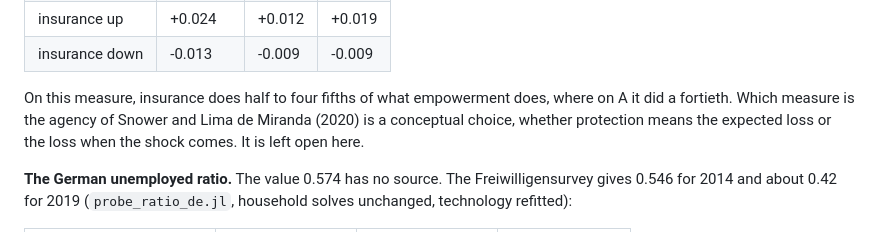
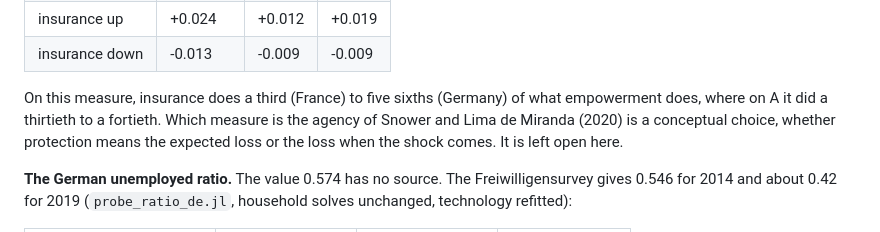
Before and after one commit to conway1521/sage_macro, a Markdown page: MODULAR.md, the part around the change. GitHub-like rendering.

Commit message:
fix the insurance to empowerment ratio in the note

```diff
--- a/MODULAR.md
+++ b/MODULAR.md
@@ -580,8 +580,8 @@ A_cond at the best fit, G+S+A, the change in its level:
 | insurance up | +0.024 | +0.012 | +0.019 |
 | insurance down | -0.013 | -0.009 | -0.009 |
 
-On this measure, insurance does half to four fifths of what empowerment does,
-where on A it did a fortieth. Which measure is the agency of Snower and Lima de
+On this measure, insurance does a third (France) to five sixths (Germany) of
+what empowerment does, where on A it did a thirtieth to a fortieth. Which measure is the agency of Snower and Lima de
 Miranda (2020) is a conceptual choice, whether protection means the expected
 loss or the loss when the shock comes. It is left open here.
 
```
